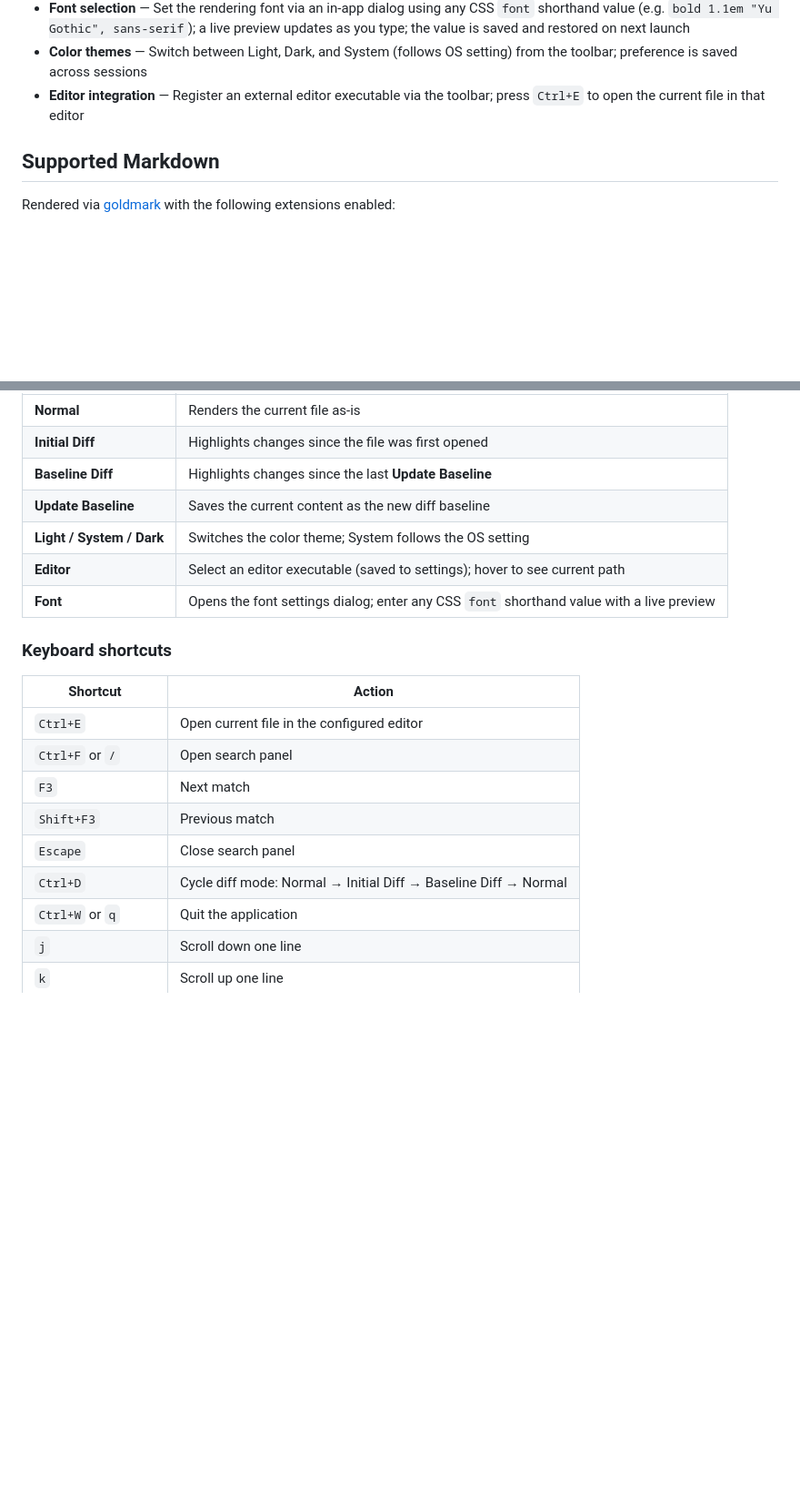
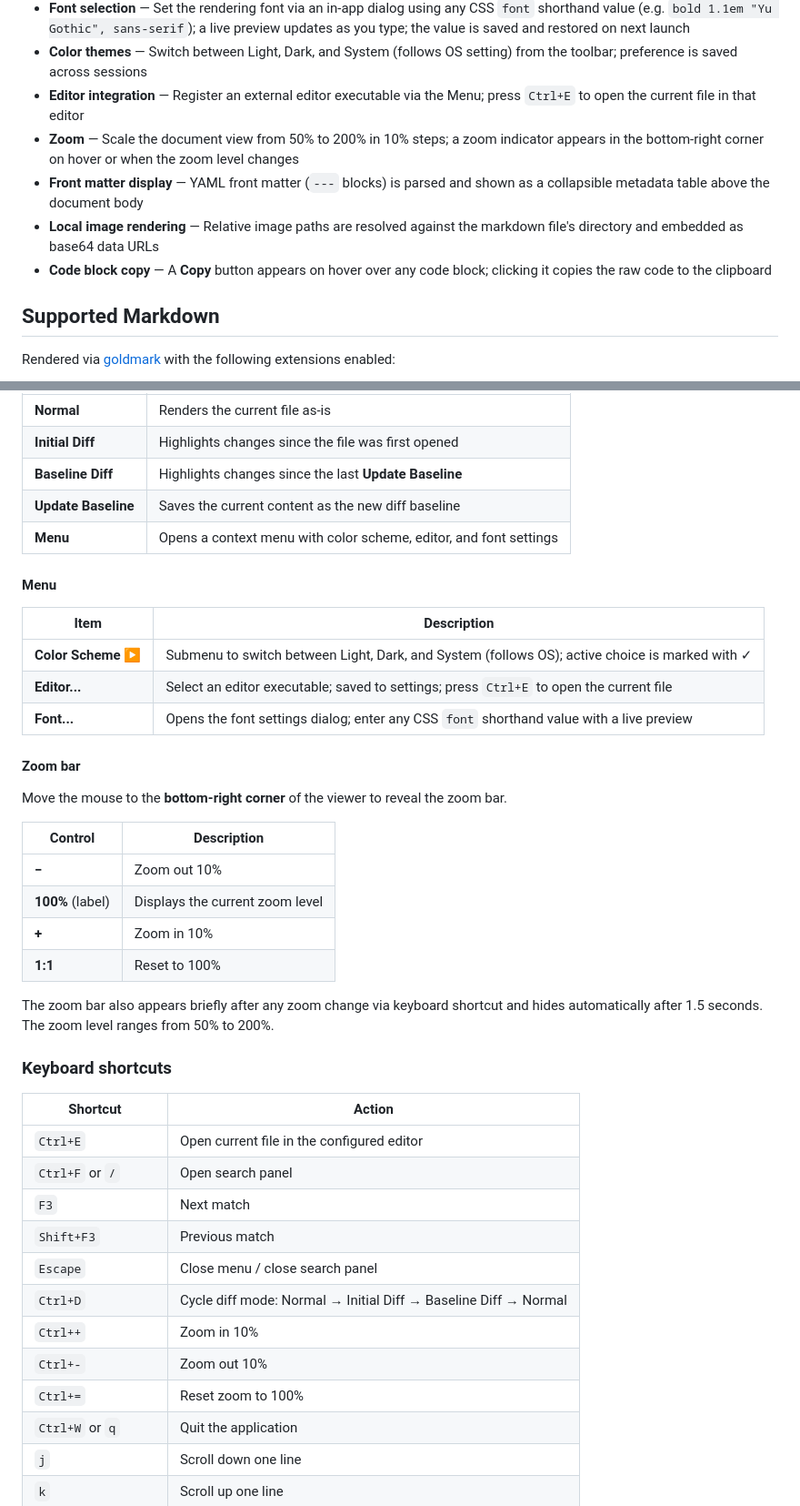
Before and after one commit to shu-go/mdview, a Markdown page: README.md, 2 parts joined by grey strips. Shown at 91% size. GitHub-like rendering; blank space fills up the shorter version.

Commit message:
doc: README

```diff
--- a/README.md
+++ b/README.md
@@ -20,7 +20,11 @@ A lightweight standalone Markdown viewer for Windows, macOS, and Linux, built wi
 - **Overlay toolbar** — Move the mouse to the top of the viewer to reveal the toolbar; it hides when you move away
 - **Font selection** — Set the rendering font via an in-app dialog using any CSS `font` shorthand value (e.g. `bold 1.1em "Yu Gothic", sans-serif`); a live preview updates as you type; the value is saved and restored on next launch
 - **Color themes** — Switch between Light, Dark, and System (follows OS setting) from the toolbar; preference is saved across sessions
-- **Editor integration** — Register an external editor executable via the toolbar; press `Ctrl+E` to open the current file in that editor
+- **Editor integration** — Register an external editor executable via the Menu; press `Ctrl+E` to open the current file in that editor
+- **Zoom** — Scale the document view from 50% to 200% in 10% steps; a zoom indicator appears in the bottom-right corner on hover or when the zoom level changes
+- **Front matter display** — YAML front matter (`---` blocks) is parsed and shown as a collapsible metadata table above the document body
+- **Local image rendering** — Relative image paths are resolved against the markdown file's directory and embedded as base64 data URLs
+- **Code block copy** — A **Copy** button appears on hover over any code block; clicking it copies the raw code to the clipboard
 
 ## Supported Markdown
 
@@ -53,9 +57,28 @@ Hover the mouse near the top of the viewer window to reveal the toolbar.
 | **Initial Diff** | Highlights changes since the file was first opened |
 | **Baseline Diff** | Highlights changes since the last **Update Baseline** |
 | **Update Baseline** | Saves the current content as the new diff baseline |
-| **Light / System / Dark** | Switches the color theme; System follows the OS setting |
-| **Editor** | Select an editor executable (saved to settings); hover to see current path |
-| **Font** | Opens the font settings dialog; enter any CSS `font` shorthand value with a live preview |
+| **Menu** | Opens a context menu with color scheme, editor, and font settings |
+
+#### Menu
+
+| Item | Description |
+|---|---|
+| **Color Scheme ▶** | Submenu to switch between Light, Dark, and System (follows OS); active choice is marked with ✓ |
+| **Editor...** | Select an editor executable; saved to settings; press `Ctrl+E` to open the current file |
+| **Font...** | Opens the font settings dialog; enter any CSS `font` shorthand value with a live preview |
+
+#### Zoom bar
+
+Move the mouse to the **bottom-right corner** of the viewer to reveal the zoom bar.
+
+| Control | Description |
+|---|---|
+| **−** | Zoom out 10% |
+| **100%** (label) | Displays the current zoom level |
+| **+** | Zoom in 10% |
+| **1:1** | Reset to 100% |
+
+The zoom bar also appears briefly after any zoom change via keyboard shortcut and hides automatically after 1.5 seconds. The zoom level ranges from 50% to 200%.
 
 ### Keyboard shortcuts
 
@@ -65,8 +88,11 @@ Hover the mouse near the top of the viewer window to reveal the toolbar.
 | `Ctrl+F` or `/` | Open search panel |
 | `F3` | Next match |
 | `Shift+F3` | Previous match |
-| `Escape` | Close search panel |
+| `Escape` | Close menu / close search panel |
 | `Ctrl+D` | Cycle diff mode: Normal → Initial Diff → Baseline Diff → Normal |
+| `Ctrl++` | Zoom in 10% |
+| `Ctrl+-` | Zoom out 10% |
+| `Ctrl+=` | Reset zoom to 100% |
 | `Ctrl+W` or `q` | Quit the application |
 | `j` | Scroll down one line |
 | `k` | Scroll up one line |
```
